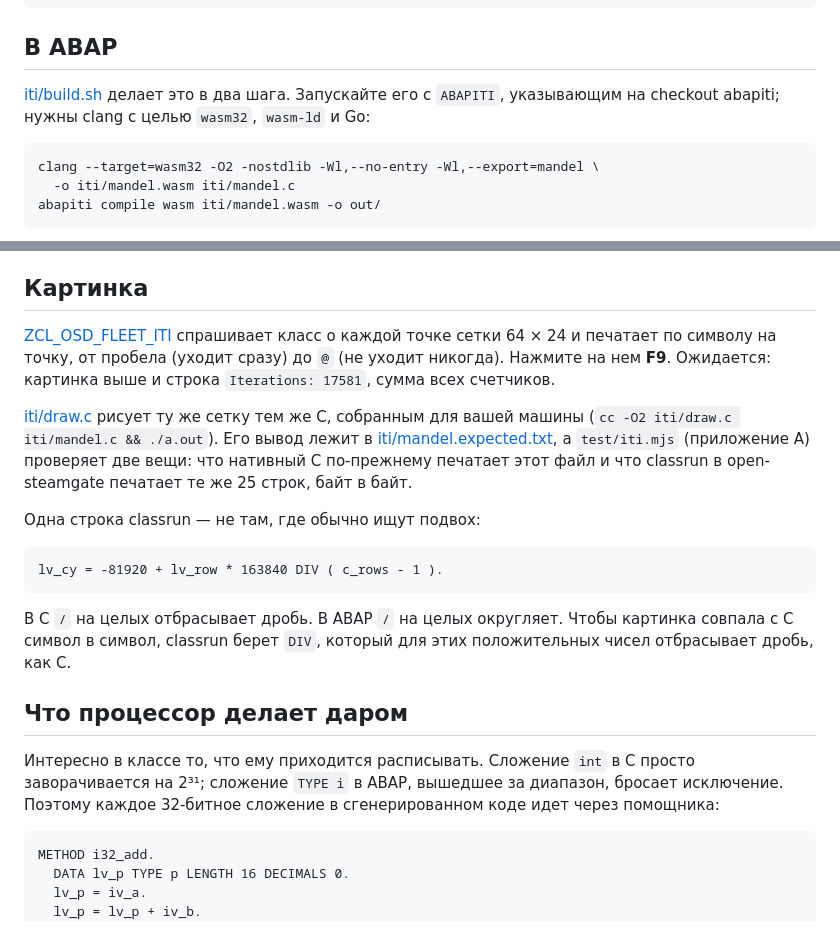
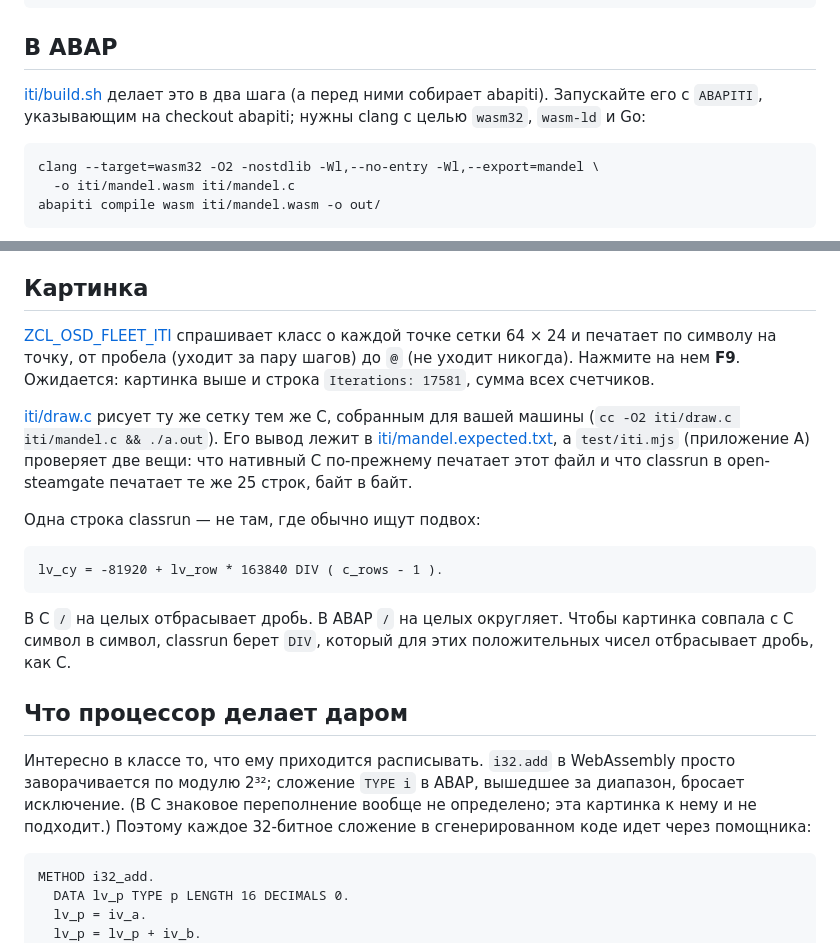
Before and after one commit to oisee/osg-demo, a Markdown page: book/ru/18-c-in-abap.md, 2 parts joined by grey strips. Drawn GitHub-style.

````diff
--- a/book/ru/18-c-in-abap.md
+++ b/book/ru/18-c-in-abap.md
@@ -39,9 +39,9 @@ int mandel(int cx, int cy, int max) {
 
 ## В ABAP
 
-[iti/build.sh](../../iti/build.sh) делает это в два шага. Запускайте его с
-`ABAPITI`, указывающим на checkout abapiti; нужны clang с целью `wasm32`,
-`wasm-ld` и Go:
+[iti/build.sh](../../iti/build.sh) делает это в два шага (а перед ними
+собирает abapiti). Запускайте его с `ABAPITI`, указывающим на checkout
+abapiti; нужны clang с целью `wasm32`, `wasm-ld` и Go:
 
 ```
 clang --target=wasm32 -O2 -nostdlib -Wl,--no-entry -Wl,--export=mandel \
@@ -66,13 +66,13 @@ METHODS mandel IMPORTING p0 TYPE i p1 TYPE i p2 TYPE i RETURNING VALUE(rv) TYPE
 
 ## Картинка
 
-[ZCL_OSD_FLEET_ITI](../../src/iti/zcl_osd_fleet_iti.clas.abap) спрашивает класс
-о каждой точке сетки 64 × 24 и печатает по символу на точку, от пробела (уходит
-сразу) до `@` (не уходит никогда). Нажмите на нем **F9**. Ожидается: картинка
-выше и строка `Iterations: 17581`, сумма всех счетчиков.
+[ZCL_OSD_FLEET_ITI](../../src/iti/zcl_osd_fleet_iti.clas.abap) спрашивает
+класс о каждой точке сетки 64 × 24 и печатает по символу на точку, от пробела
+(уходит за пару шагов) до `@` (не уходит никогда). Нажмите на нем **F9**.
+Ожидается: картинка выше и строка `Iterations: 17581`, сумма всех счетчиков.
 
-[iti/draw.c](../../iti/draw.c) рисует ту же сетку тем же C, собранным для вашей
-машины (`cc -O2 iti/draw.c iti/mandel.c && ./a.out`). Его вывод лежит в
+[iti/draw.c](../../iti/draw.c) рисует ту же сетку тем же C, собранным для
+вашей машины (`cc -O2 iti/draw.c iti/mandel.c && ./a.out`). Его вывод лежит в
 [iti/mandel.expected.txt](../../iti/mandel.expected.txt), а `test/iti.mjs`
 (приложение A) проверяет две вещи: что нативный C по-прежнему печатает этот
 файл и что classrun в open-steamgate печатает те же 25 строк, байт в байт.
@@ -90,10 +90,11 @@ lv_cy = -81920 + lv_row * 163840 DIV ( c_rows - 1 ).
 
 ## Что процессор делает даром
 
-Интересно в классе то, что ему приходится расписывать. Сложение `int` в C
-просто заворачивается на 2³¹; сложение `TYPE i` в ABAP, вышедшее за диапазон,
-бросает исключение. Поэтому каждое 32-битное сложение в сгенерированном коде
-идет через помощника:
+Интересно в классе то, что ему приходится расписывать. `i32.add` в WebAssembly
+просто заворачивается по модулю 2³²; сложение `TYPE i` в ABAP, вышедшее за
+диапазон, бросает исключение. (В C знаковое переполнение вообще не определено;
+эта картинка к нему и не подходит.) Поэтому каждое 32-битное сложение в
+сгенерированном коде идет через помощника:
 
 <!-- code: src/iti/zcl_wasm_mandel.clas.abap lines 111-120 -->
 ```abap
````
Also changed, not shown: other parts of book/ru/18-c-in-abap.md (+43 -40 lines), book/18-c-in-abap.md (+52 -46 lines), book/img/iti-pipeline.png, book/img/iti-pipeline.ru.png, 3 other files.
